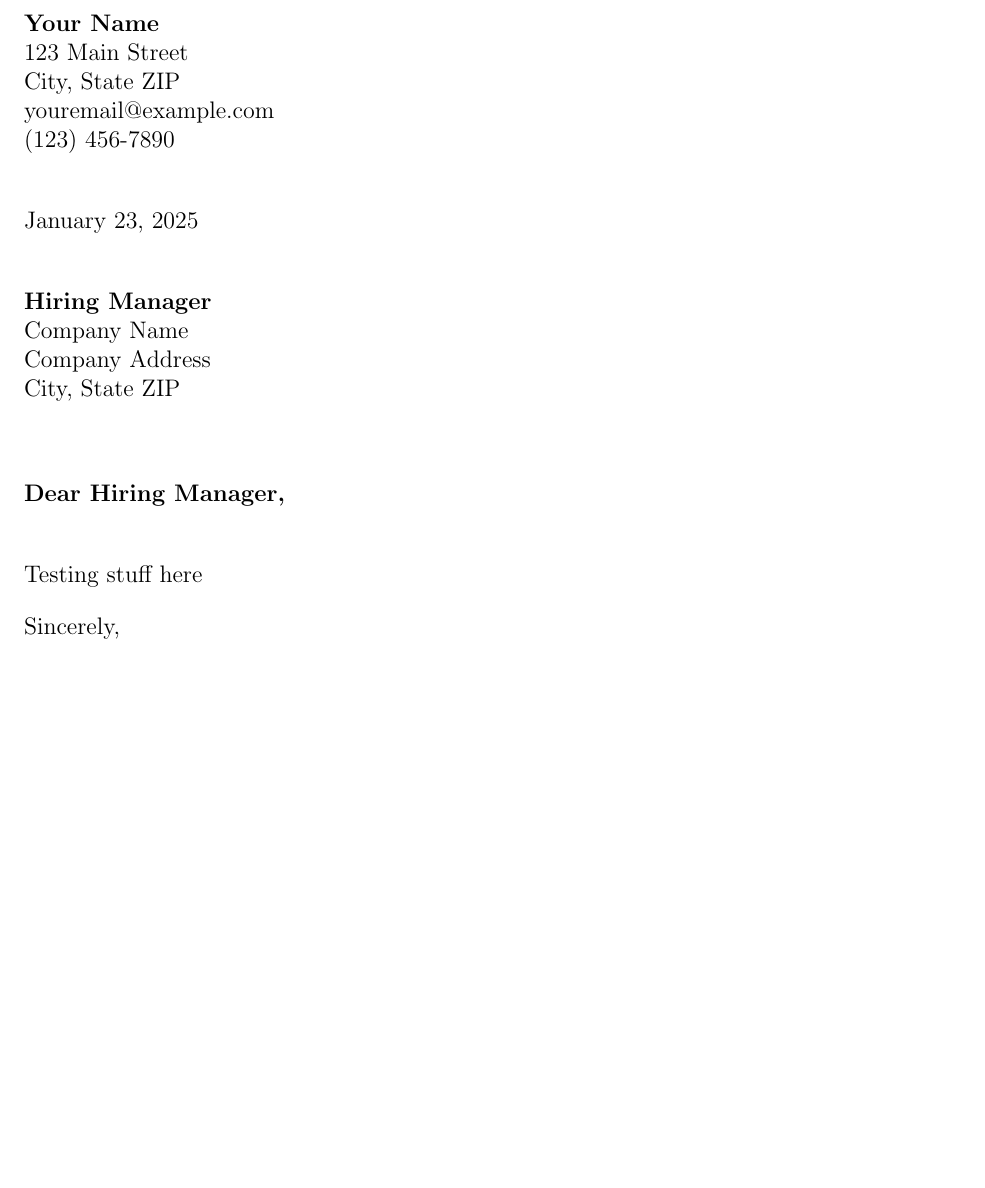
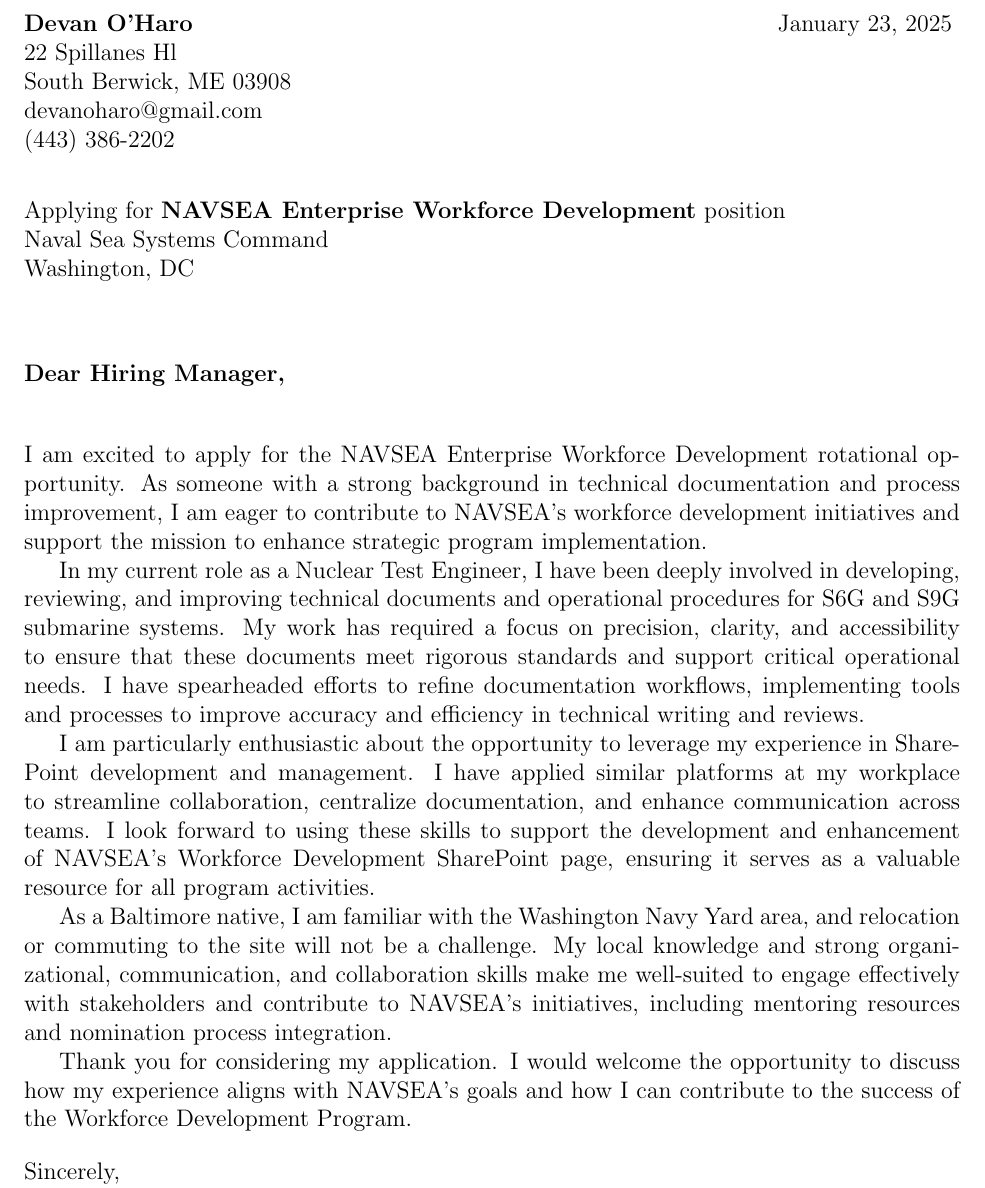
Before and after one commit to Devan-OHaro/Resume, a LaTeX document (cover_letters/main.tex, which reads cover_letters/sections/body.tex): part of the page, cut at the place of the change, the shorter picture padded with empty space. Compiled offline with pdfLaTeX.

Commit message:
NAVSEA rotation oppurtunity - complete

```diff
--- a/cover_letters/main.tex
+++ b/cover_letters/main.tex
@@ -7,38 +7,41 @@
 \usepackage{lipsum}                % Placeholder text (optional)
 
 % Information
-\newcommand{\yourname}{Your Name}
-\newcommand{\youraddress}{123 Main Street}
-\newcommand{\yourcitystatezip}{City, State ZIP}
-\newcommand{\youremail}{youremail@example.com}
-\newcommand{\yourphone}{(123) 456-7890}
+\newcommand{\yourname}{Devan O'Haro}
+\newcommand{\youraddress}{22 Spillanes Hl}
+\newcommand{\yourcitystatezip}{South Berwick, ME 03908}
+\newcommand{\youremail}{devanoharo@gmail.com}
+\newcommand{\yourphone}{(443) 386-2202}
 \newcommand{\dateofletter}{\today}
 \newcommand{\recipient}{Hiring Manager}
-\newcommand{\companyname}{Company Name}
-\newcommand{\companyaddress}{Company Address}
-\newcommand{\companycitystatezip}{City, State ZIP}
+\newcommand{\companyname}{Naval Sea Systems Command}
+% \newcommand{\companyaddress}{Company Address}
+\newcommand{\companycitystatezip}{Washington, DC}
+\newcommand{\job}{NAVSEA Enterprise Workforce Development}
 
 \begin{document}
 
-% Sender Information
+% Sender Information and Date
 \noindent
-\textbf{\yourname} \\
-\youraddress \\
-\yourcitystatezip \\
-\youremail \\
-\yourphone \\
-\vspace{1em}
-
-% Date
-\noindent
-\dateofletter \\
-\vspace{1em}
+\begin{minipage}[t]{0.6\textwidth}
+    \textbf{\yourname} \\
+    \youraddress \\
+    \yourcitystatezip \\
+    \youremail \\
+    \yourphone
+\end{minipage}%
+\hfill
+\begin{minipage}[t]{0.35\textwidth}
+    \raggedleft
+    \dateofletter
+\end{minipage}
+\vspace{2em}
 
 % Recipient Information
 \noindent
-\textbf{\recipient} \\
+Applying for \textbf{\job} position\\
 \companyname \\
-\companyaddress \\
+% \companyaddress \\
 \companycitystatezip \\
 \vspace{2em}
 
--- a/cover_letters/sections/body.tex
+++ b/cover_letters/sections/body.tex
@@ -1 +1,17 @@
-Testing stuff here
+% sections/body.tex
+I am excited to apply for the NAVSEA Enterprise Workforce Development rotational opportunity.
+As someone with a strong background in technical documentation and process improvement, I am eager to contribute to NAVSEA's workforce development initiatives and support the mission to enhance strategic program implementation.
+
+In my current role as a Nuclear Test Engineer, I have been deeply involved in developing, reviewing, and improving technical documents and operational procedures for S6G and S9G submarine systems.
+My work has required a focus on precision, clarity, and accessibility to ensure that these documents meet rigorous standards and support critical operational needs.
+I have spearheaded efforts to refine documentation workflows, implementing tools and processes to improve accuracy and efficiency in technical writing and reviews.
+
+I am particularly enthusiastic about the opportunity to leverage my experience in SharePoint development and management.
+I have applied similar platforms at my workplace to streamline collaboration, centralize documentation, and enhance communication across teams.
+I look forward to using these skills to support the development and enhancement of NAVSEA's Workforce Development SharePoint page, ensuring it serves as a valuable resource for all program activities.
+
+As a Baltimore native, I am familiar with the Washington Navy Yard area, and relocation or commuting to the site will not be a challenge.
+My local knowledge and strong organizational, communication, and collaboration skills make me well-suited to engage effectively with stakeholders and contribute to NAVSEA's initiatives, including mentoring resources and nomination process integration.
+
+Thank you for considering my application.
+I would welcome the opportunity to discuss how my experience aligns with NAVSEA's goals and how I can contribute to the success of the Workforce Development Program.
```
Also changed, not shown: resumes/main.tex (+1 -1 lines).
